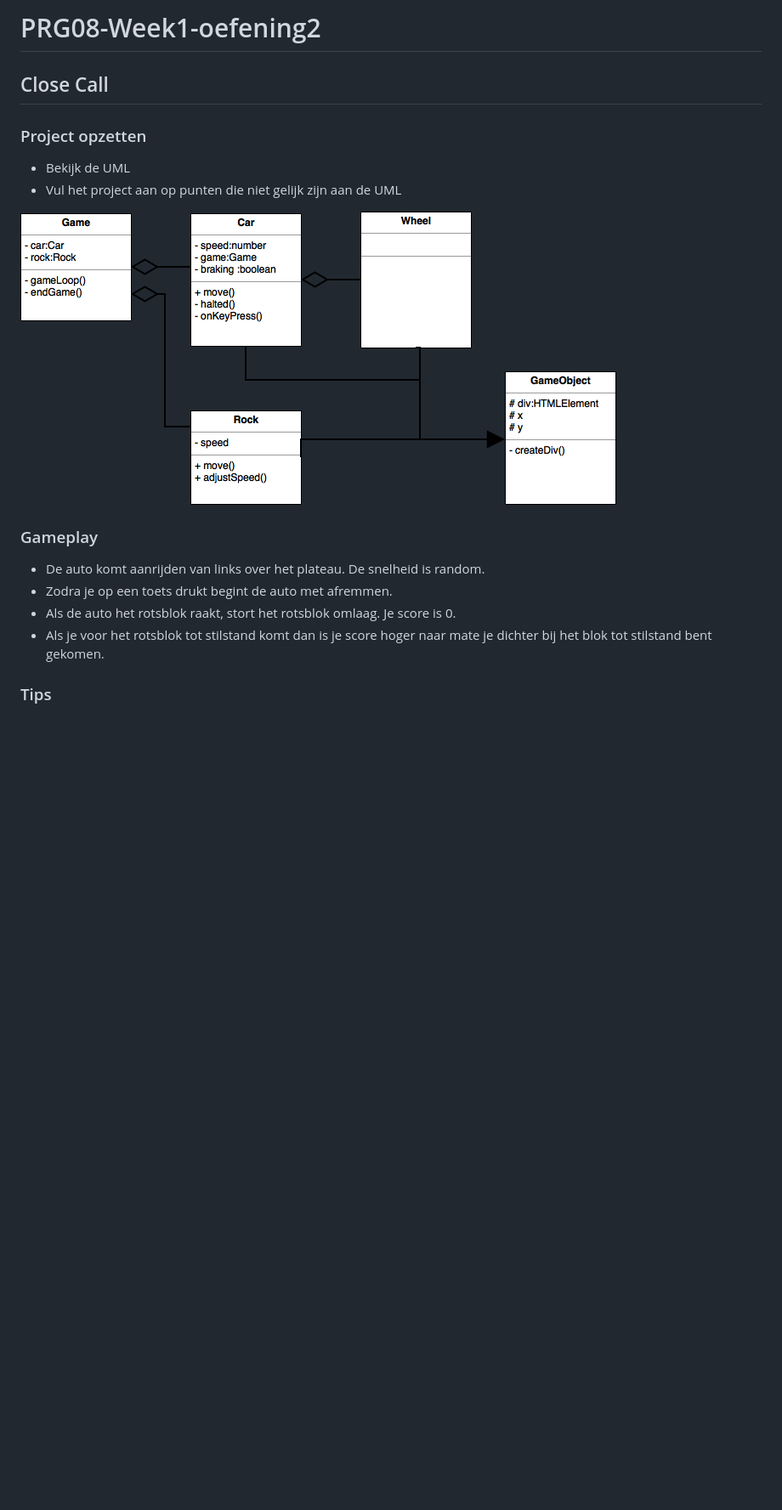
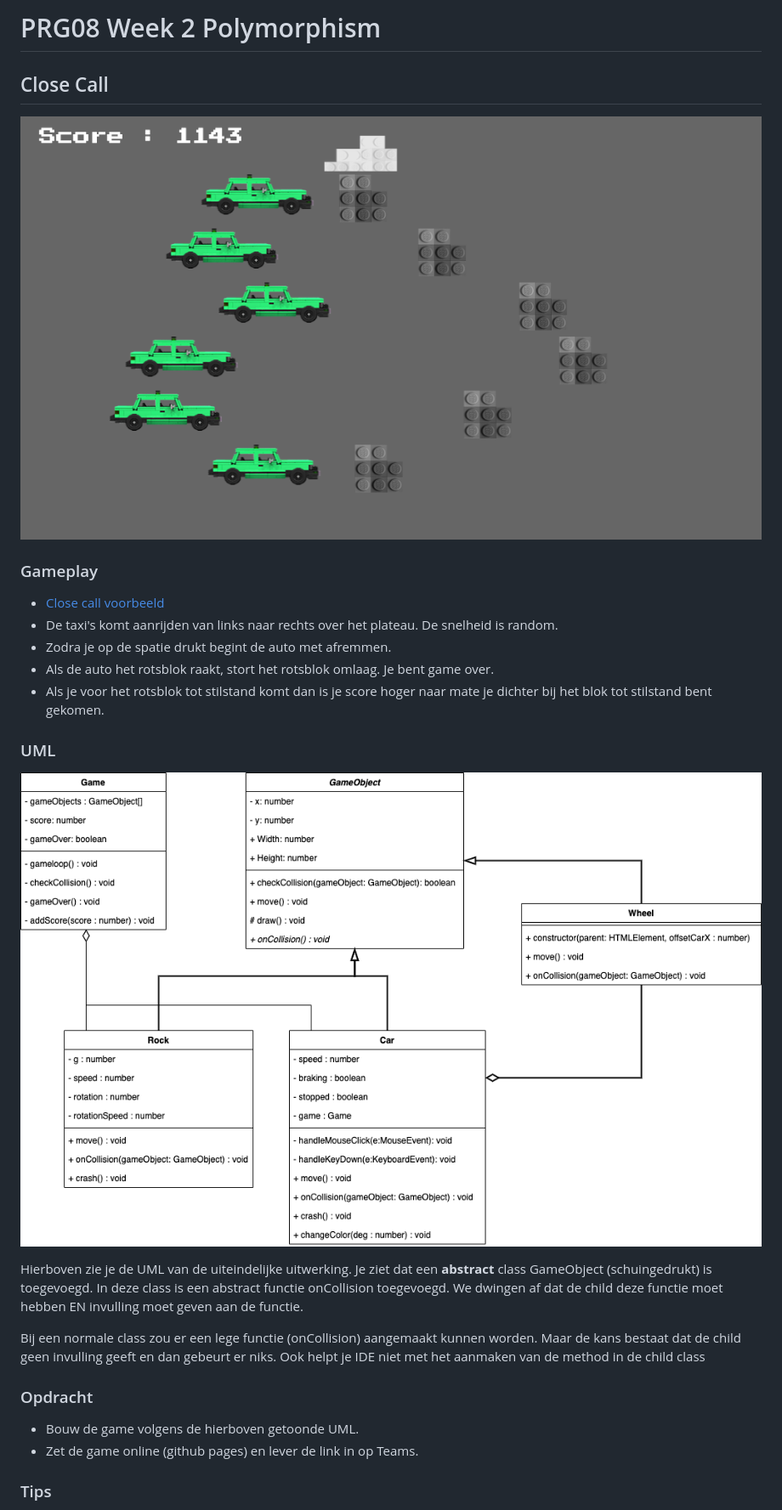
Before and after one commit to HR-CMGT/PRG08-close-call-completed, a Markdown page: README.md, the part around the change printed below. Shown: that part at 85% size. GitHub-like rendering; pictures changed too: UML-close-call.png (added), close-call.png (added), closecall.png (deleted); blank space fills up the shorter version.

```diff
--- a/README.md
+++ b/README.md
@@ -1,20 +1,26 @@
-# PRG08-Week1-oefening2
+# PRG08 Week 2 Polymorphism
 
 ## Close Call
-
-### Project opzetten
-
-- Bekijk de UML
-- Vul het project aan op punten die niet gelijk zijn aan de UML
-
-![UML](closecall.png?raw=true "UML")
+![alt text](close-call.png "Close Call")
 
 ### Gameplay
 
-- De auto komt aanrijden van links over het plateau. De snelheid is random.
-- Zodra je op een toets drukt begint de auto met afremmen.
-- Als de auto het rotsblok raakt, stort het rotsblok omlaag. Je score is 0.
+- <a href="https://hr-cmgt.github.io/PRG08-close-call-completed/" target="_blank">Close call voorbeeld</a>
+- De taxi's komt aanrijden van links naar rechts over het plateau. De snelheid is random.
+- Zodra je op de spatie drukt begint de auto met afremmen.
+- Als de auto het rotsblok raakt, stort het rotsblok omlaag. Je bent game over.
 - Als je voor het rotsblok tot stilstand komt dan is je score hoger naar mate je dichter bij het blok tot stilstand bent gekomen.
+
+### UML
+![alt text](UML-close-call.png "Close Call")
+
+Hierboven zie je de UML van de uiteindelijke uitwerking. Je ziet dat een **abstract** class GameObject (schuingedrukt) is toegevoegd. In deze class is een abstract functie onCollision toegevoegd. We dwingen af dat de child deze functie moet hebben EN invulling moet geven aan de functie.
+
+Bij een normale class zou er een  lege functie (onCollision) aangemaakt kunnen worden. Maar de kans bestaat dat de child geen invulling geeft en dan gebeurt er niks. Ook helpt je IDE niet met het aanmaken van de method in de child class
+
+### Opdracht
+- Bouw de game volgens de hierboven getoonde UML.
+- Zet de game online (github pages) en lever de link in op Teams.
 
 ### Tips
 
```
Also changed, not shown: other parts of README.md (+0 -1 lines), 11 other files.
